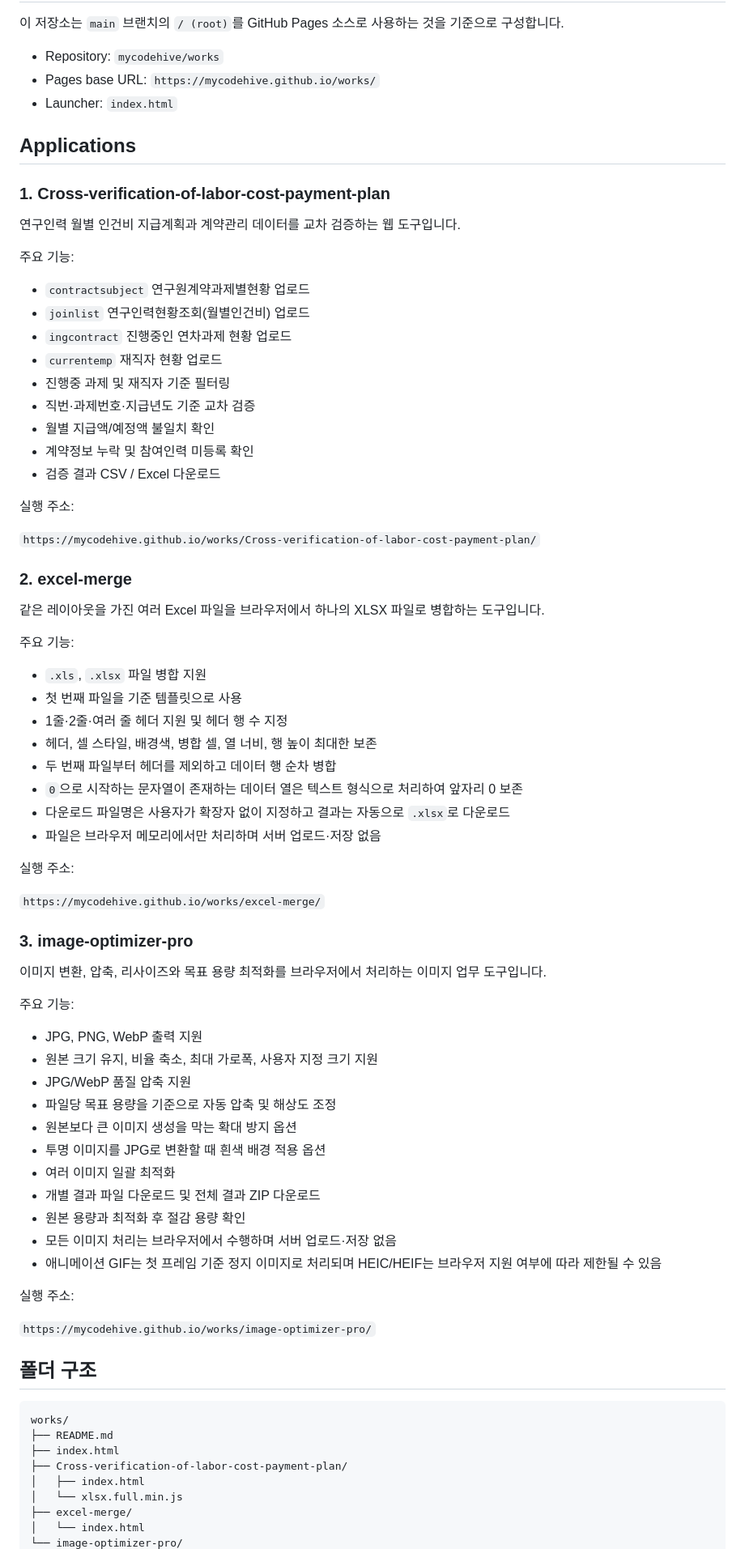
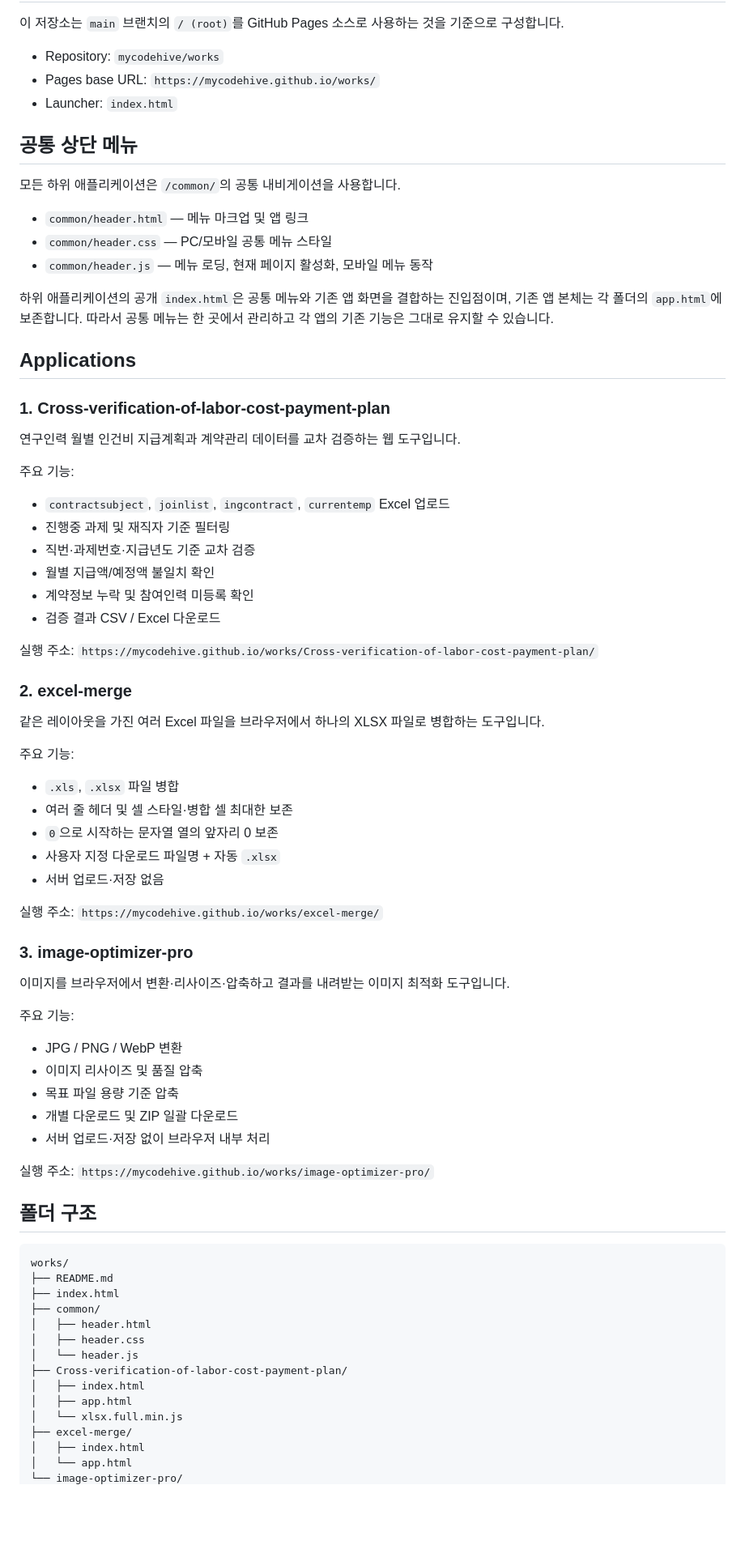
Before and after one commit to mycodehive/works, a Markdown page: README.md, the part around one of its changes. Shown at 81% size. GitHub-like rendering; blank space fills up the shorter version.

Commit message:
Document shared Works navigation

```diff
--- a/README.md
+++ b/README.md
@@ -10,6 +10,16 @@
 - Pages base URL: `https://mycodehive.github.io/works/`
 - Launcher: `index.html`
 
+## 공통 상단 메뉴
+
+모든 하위 애플리케이션은 `/common/`의 공통 내비게이션을 사용합니다.
+
+- `common/header.html` — 메뉴 마크업 및 앱 링크
+- `common/header.css` — PC/모바일 공통 메뉴 스타일
+- `common/header.js` — 메뉴 로딩, 현재 페이지 활성화, 모바일 메뉴 동작
+
+하위 애플리케이션의 공개 `index.html`은 공통 메뉴와 기존 앱 화면을 결합하는 진입점이며, 기존 앱 본체는 각 폴더의 `app.html`에 보존합니다. 따라서 공통 메뉴는 한 곳에서 관리하고 각 앱의 기존 기능은 그대로 유지할 수 있습니다.
+
 ## Applications
 
 ### 1. Cross-verification-of-labor-cost-payment-plan
@@ -17,61 +27,40 @@
 연구인력 월별 인건비 지급계획과 계약관리 데이터를 교차 검증하는 웹 도구입니다.
 
 주요 기능:
-
-- `contractsubject` 연구원계약과제별현황 업로드
-- `joinlist` 연구인력현황조회(월별인건비) 업로드
-- `ingcontract` 진행중인 연차과제 현황 업로드
-- `currentemp` 재직자 현황 업로드
+- `contractsubject`, `joinlist`, `ingcontract`, `currentemp` Excel 업로드
 - 진행중 과제 및 재직자 기준 필터링
 - 직번·과제번호·지급년도 기준 교차 검증
 - 월별 지급액/예정액 불일치 확인
 - 계약정보 누락 및 참여인력 미등록 확인
 - 검증 결과 CSV / Excel 다운로드
 
-실행 주소:
-
-`https://mycodehive.github.io/works/Cross-verification-of-labor-cost-payment-plan/`
+실행 주소: `https://mycodehive.github.io/works/Cross-verification-of-labor-cost-payment-plan/`
 
 ### 2. excel-merge
 
 같은 레이아웃을 가진 여러 Excel 파일을 브라우저에서 하나의 XLSX 파일로 병합하는 도구입니다.
 
 주요 기능:
+- `.xls`, `.xlsx` 파일 병합
+- 여러 줄 헤더 및 셀 스타일·병합 셀 최대한 보존
+- `0`으로 시작하는 문자열 열의 앞자리 0 보존
+- 사용자 지정 다운로드 파일명 + 자동 `.xlsx`
+- 서버 업로드·저장 없음
 
-- `.xls`, `.xlsx` 파일 병합 지원
-- 첫 번째 파일을 기준 템플릿으로 사용
-- 1줄·2줄·여러 줄 헤더 지원 및 헤더 행 수 지정
-- 헤더, 셀 스타일, 배경색, 병합 셀, 열 너비, 행 높이 최대한 보존
-- 두 번째 파일부터 헤더를 제외하고 데이터 행 순차 병합
-- `0`으로 시작하는 문자열이 존재하는 데이터 열은 텍스트 형식으로 처리하여 앞자리 0 보존
-- 다운로드 파일명은 사용자가 확장자 없이 지정하고 결과는 자동으로 `.xlsx`로 다운로드
-- 파일은 브라우저 메모리에서만 처리하며 서버 업로드·저장 없음
-
-실행 주소:
-
-`https://mycodehive.github.io/works/excel-merge/`
+실행 주소: `https://mycodehive.github.io/works/excel-merge/`
 
 ### 3. image-optimizer-pro
 
-이미지 변환, 압축, 리사이즈와 목표 용량 최적화를 브라우저에서 처리하는 이미지 업무 도구입니다.
+이미지를 브라우저에서 변환·리사이즈·압축하고 결과를 내려받는 이미지 최적화 도구입니다.
 
 주요 기능:
+- JPG / PNG / WebP 변환
+- 이미지 리사이즈 및 품질 압축
+- 목표 파일 용량 기준 압축
+- 개별 다운로드 및 ZIP 일괄 다운로드
+- 서버 업로드·저장 없이 브라우저 내부 처리
 
-- JPG, PNG, WebP 출력 지원
-- 원본 크기 유지, 비율 축소, 최대 가로폭, 사용자 지정 크기 지원
-- JPG/WebP 품질 압축 지원
-- 파일당 목표 용량을 기준으로 자동 압축 및 해상도 조정
-- 원본보다 큰 이미지 생성을 막는 확대 방지 옵션
-- 투명 이미지를 JPG로 변환할 때 흰색 배경 적용 옵션
-- 여러 이미지 일괄 최적화
-- 개별 결과 파일 다운로드 및 전체 결과 ZIP 다운로드
-- 원본 용량과 최적화 후 절감 용량 확인
-- 모든 이미지 처리는 브라우저에서 수행하며 서버 업로드·저장 없음
-- 애니메이션 GIF는 첫 프레임 기준 정지 이미지로 처리되며 HEIC/HEIF는 브라우저 지원 여부에 따라 제한될 수 있음
-
-실행 주소:
-
-`https://mycodehive.github.io/works/image-optimizer-pro/`
+실행 주소: `https://mycodehive.github.io/works/image-optimizer-pro/`
 
 ## 폴더 구조
 
@@ -79,9 +68,15 @@
 works/
 ├── README.md
 ├── index.html
+├── common/
+│   ├── header.html
+│   ├── header.css
+│   └── header.js
 ├── Cross-verification-of-labor-cost-payment-plan/
 │   ├── index.html
+│   ├── app.html
 │   └── xlsx.full.min.js
 ├── excel-merge/
-│   └── index.html
+│   ├── index.html
+│   └── app.html
 └── image-optimizer-pro/
```
Also changed, not shown: other parts of README.md (+3 -2 lines).
